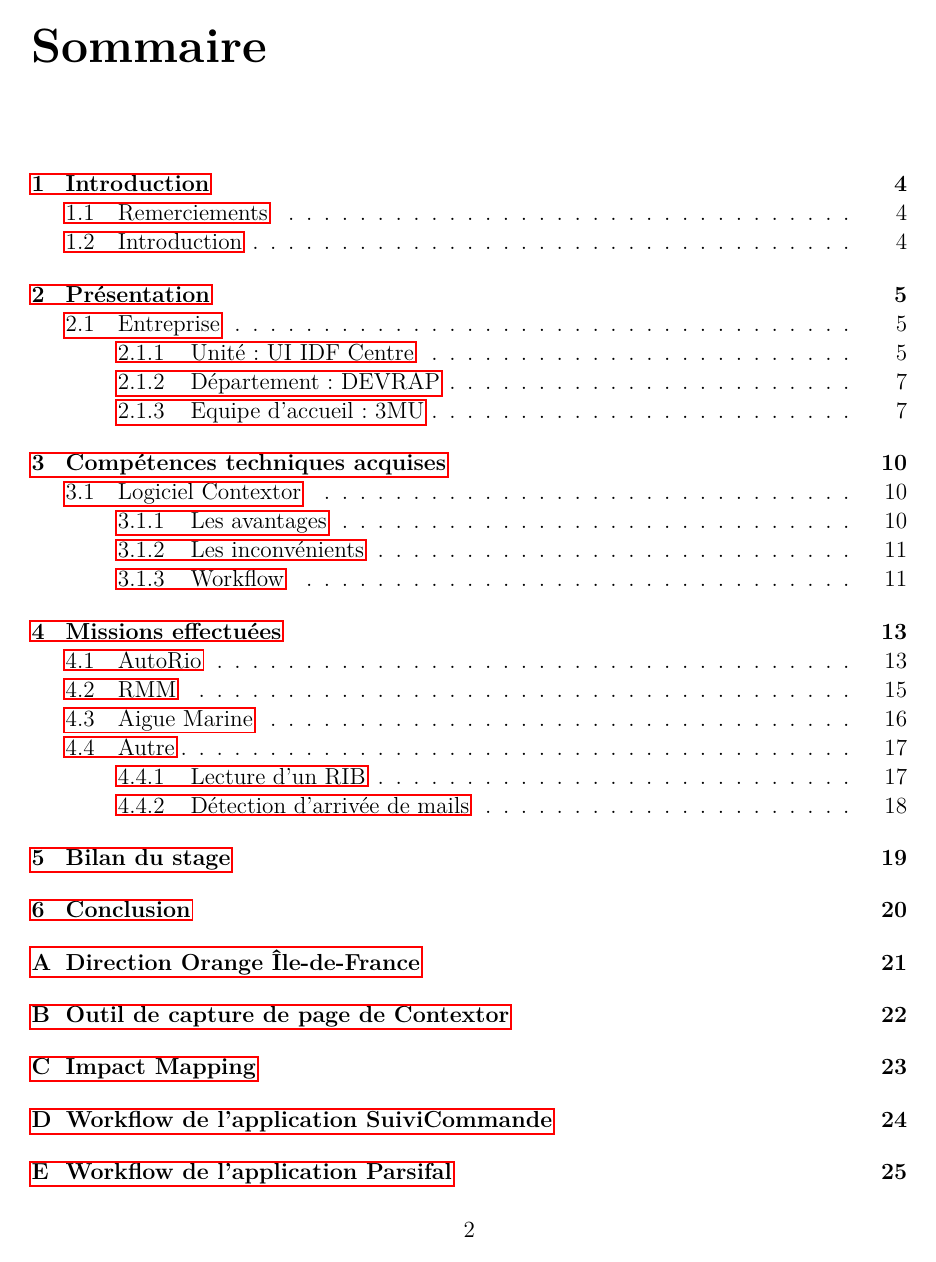
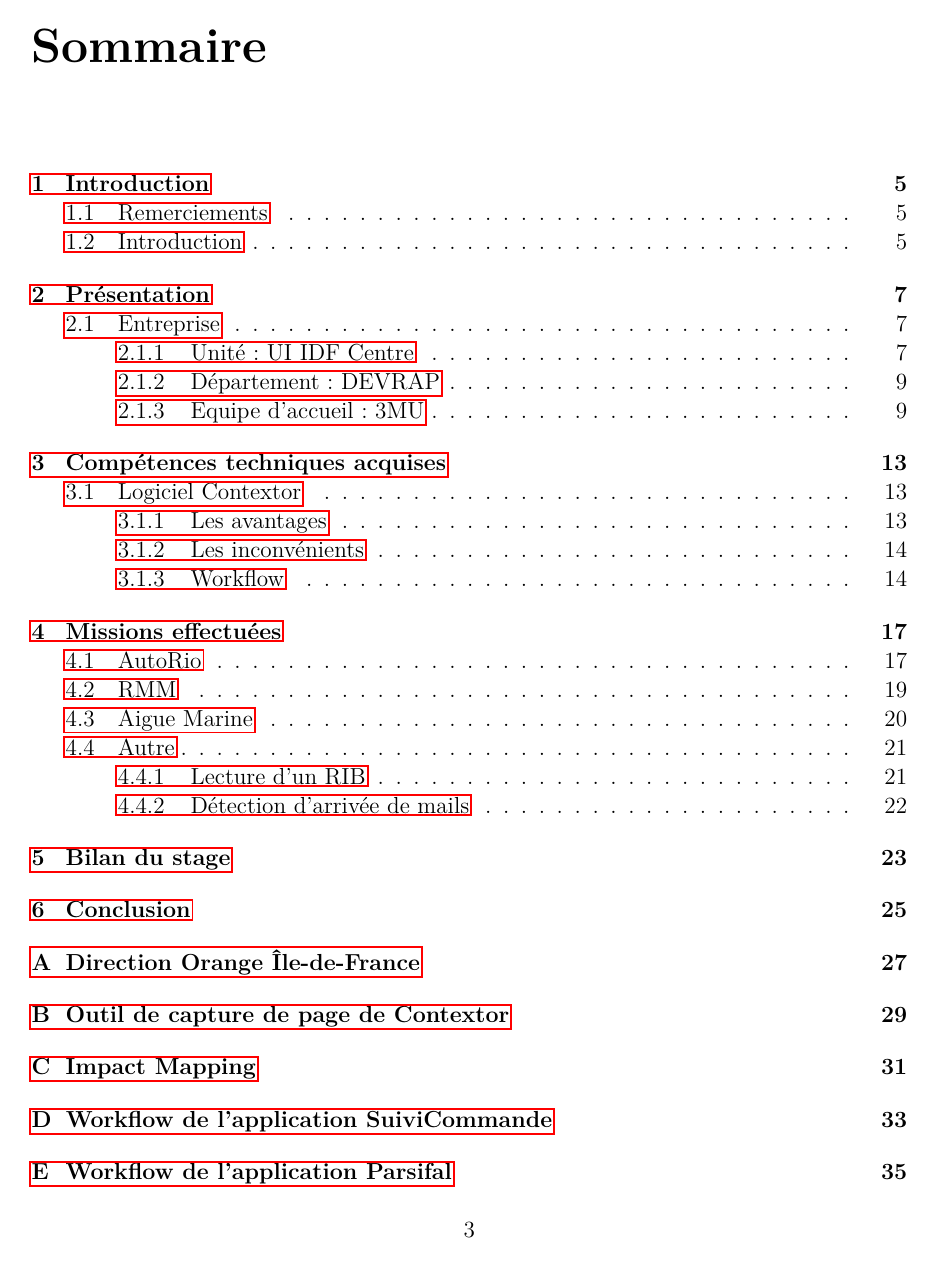
Before and after one commit to ThibaultSartre/RapportStageM1, a LaTeX document (Stage_Rapport.tex): page 2 of 27 before the commit and page 3 of 39 after it. Compiled offline with pdfLaTeX.

Commit message:
Add files via upload

```diff
--- a/Stage_Rapport.tex
+++ b/Stage_Rapport.tex
@@ -1,4 +1,4 @@
-\documentclass[a4paper,twoside,12pt]{report}
+\documentclass[a4paper,twoside,12pt,openright]{report}
 
 %% Language %%%%%%%%%%%%%%%%%%%%%%%%%%%%%%%%%%%%%%%%%%%%%%%%%
 \usepackage[francais]{babel}
```
Also changed, not shown: 4 other files.
